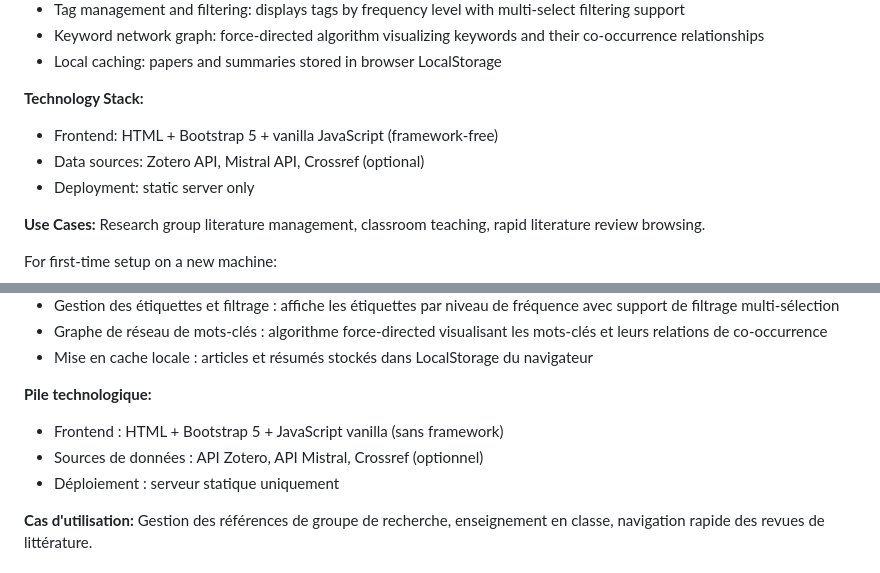
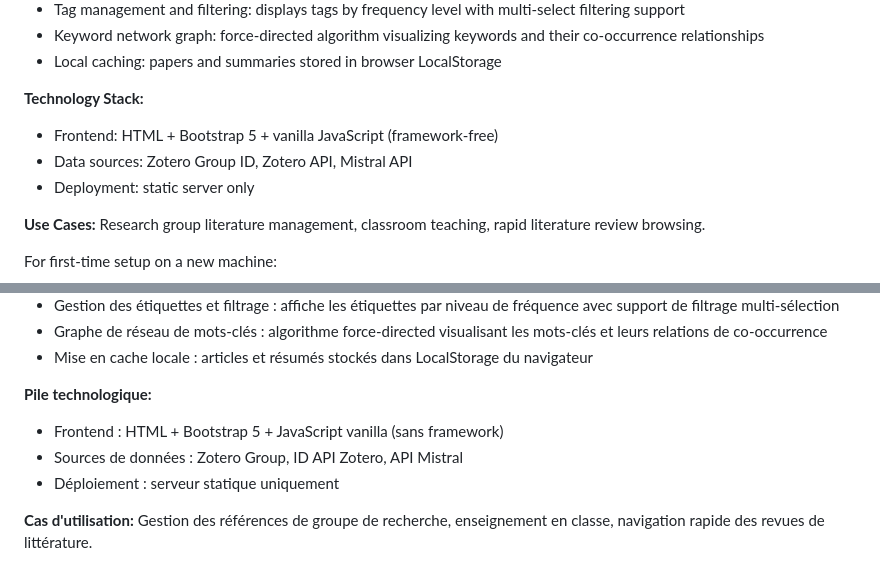
Before and after one commit to zbw123456/CORLI-paper-summarizer, a Markdown page: README.md, 2 parts joined by grey strips. Drawn GitHub-style.

```diff
--- a/README.md
+++ b/README.md
@@ -19,7 +19,7 @@ The author sincerely thanks the three supervisors: Thomas Gaillat, Maria ZIMINA-
 
 **Technology Stack:**
 - Frontend: HTML + Bootstrap 5 + vanilla JavaScript (framework-free)
-- Data sources: Zotero API, Mistral API, Crossref (optional)
+- Data sources: Zotero Group ID, Zotero API, Mistral API
 - Deployment: static server only
 
 **Use Cases:**
@@ -74,7 +74,7 @@ L'auteur remercie sincèrement les trois superviseurs : Thomas Gaillat, Maria ZI
 
 **Pile technologique:**
 - Frontend : HTML + Bootstrap 5 + JavaScript vanilla (sans framework)
-- Sources de données : API Zotero, API Mistral, Crossref (optionnel)
+- Sources de données : Zotero Group, ID API Zotero, API Mistral
 - Déploiement : serveur statique uniquement
 
 **Cas d'utilisation:**
```
